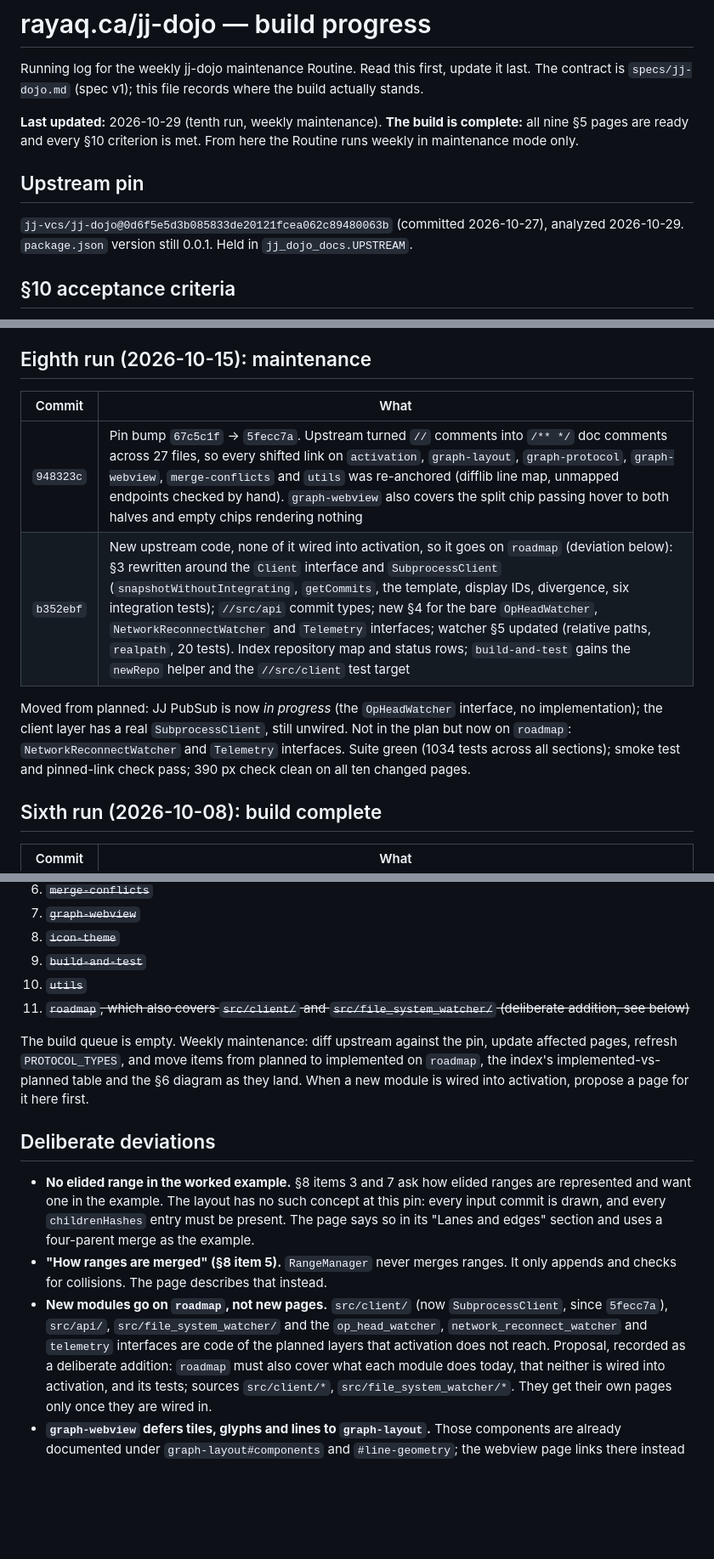
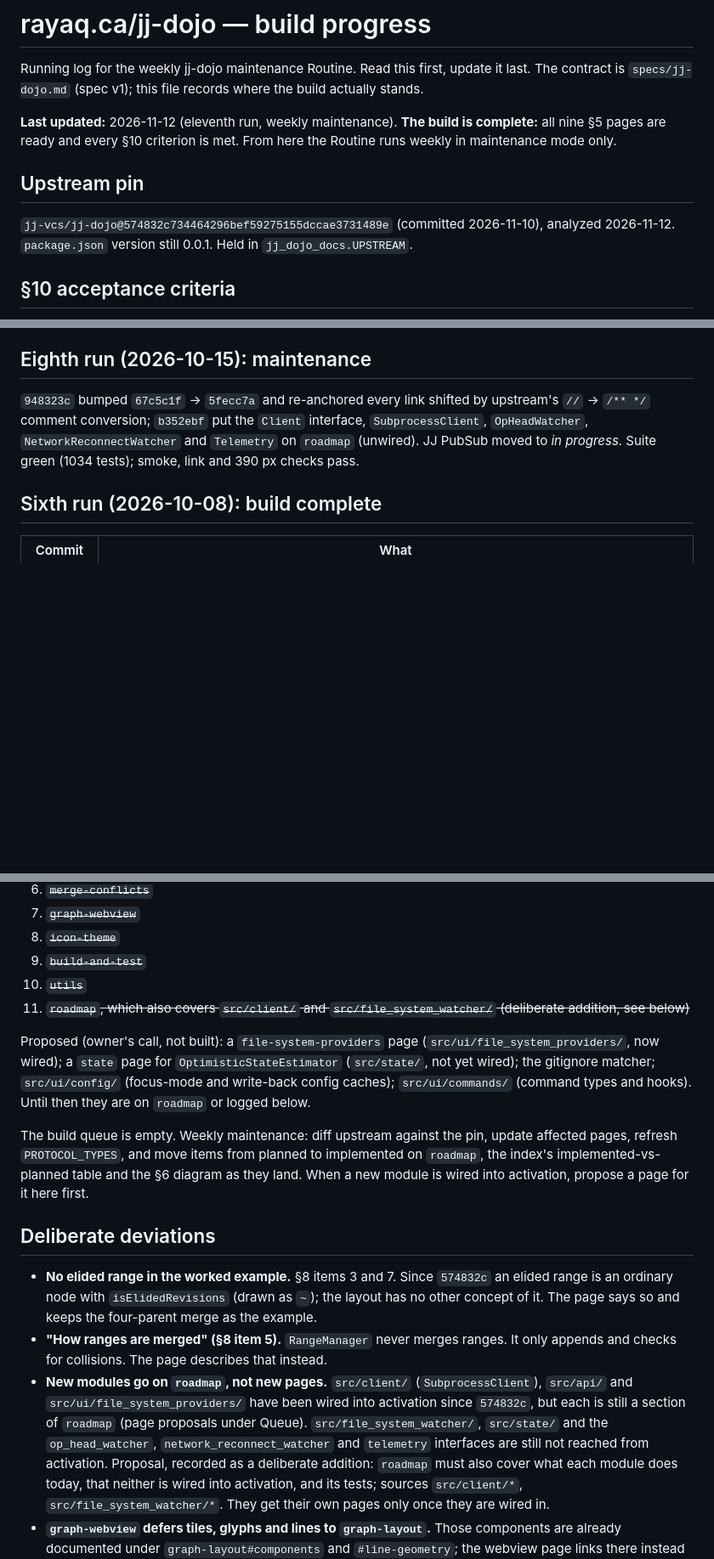
Before and after one commit to rayaq-siddiqui/rayaq-website, a Markdown page: specs/jj-dojo-progress.md, 3 parts joined by grey strips. Shown at 85% size. GitHub-like rendering; blank space fills up the shorter version.

Commit message:
jj-dojo: record progress
Log the eleventh weekly maintenance run (range 0d6f5e5..574832c): the
pin bump, the client and jj-commits file system moving from planned to
implemented, elided revisions, and the line-link resync across index,
roadmap, activation, graph-protocol, graph-layout, graph-webview,
build-and-test, merge-conflicts and utils. Update the elided-range and
new-modules deviations and the fake-graph-data gap, propose pages for
the file system providers, src/state, the gitignore matcher, ui/config
and ui/commands, and condense the eighth run to keep the file short.

Co-Authored-By: Rayaq Siddiqui <rayaq05@hotmail.com>
Co-Authored-By: Claude Opus 5.5 <noreply@anthropic.com>
Claude-Session: https://claude.ai/code/session_01Eyx39SzcRXsfMvg1gmqEsc

```diff
--- a/specs/jj-dojo-progress.md
+++ b/specs/jj-dojo-progress.md
@@ -3,13 +3,13 @@
 Running log for the weekly jj-dojo maintenance Routine. Read this first, update it last.
 The contract is `specs/jj-dojo.md` (spec v1); this file records where the build actually stands.
 
-**Last updated:** 2026-10-29 (tenth run, weekly maintenance). **The build is complete:** all nine §5 pages are
+**Last updated:** 2026-11-12 (eleventh run, weekly maintenance). **The build is complete:** all nine §5 pages are
 ready and every §10 criterion is met. From here the Routine runs weekly in maintenance mode only.
 
 ## Upstream pin
 
-`jj-vcs/jj-dojo@0d6f5e5d3b085833de20121fcea062c89480063b` (committed 2026-10-27), analyzed
-2026-10-29. `package.json` version still 0.0.1. Held in `jj_dojo_docs.UPSTREAM`.
+`jj-vcs/jj-dojo@574832c734464296bef59275155dccae3731489e` (committed 2026-11-10), analyzed
+2026-11-12. `package.json` version still 0.0.1. Held in `jj_dojo_docs.UPSTREAM`.
 
 ## §10 acceptance criteria
 
@@ -50,16 +61,10 @@ green (1058 tests across all sections); smoke test, pinned-link check (793 links
 
 ## Eighth run (2026-10-15): maintenance
 
-| Commit | What |
-|---|---|
-| `948323c` | Pin bump `67c5c1f` → `5fecc7a`. Upstream turned `//` comments into `/** */` doc comments across 27 files, so every shifted link on `activation`, `graph-layout`, `graph-protocol`, `graph-webview`, `merge-conflicts` and `utils` was re-anchored (difflib line map, unmapped endpoints checked by hand). `graph-webview` also covers the split chip passing hover to both halves and empty chips rendering nothing |
-| `b352ebf` | New upstream code, none of it wired into activation, so it goes on `roadmap` (deviation below): §3 rewritten around the `Client` interface and `SubprocessClient` (`snapshotWithoutIntegrating`, `getCommits`, the template, display IDs, divergence, six integration tests); `//src/api` commit types; new §4 for the bare `OpHeadWatcher`, `NetworkReconnectWatcher` and `Telemetry` interfaces; watcher §5 updated (relative paths, `realpath`, 20 tests). Index repository map and status rows; `build-and-test` gains the `newRepo` helper and the `//src/client` test target |
-
-Moved from planned: JJ PubSub is now *in progress* (the `OpHeadWatcher` interface, no
-implementation); the client layer has a real `SubprocessClient`, still unwired. Not in the plan
-but now on `roadmap`: `NetworkReconnectWatcher` and `Telemetry` interfaces. Suite green (1034
-tests across all sections); smoke test and pinned-link check pass; 390 px check clean on all
-ten changed pages.
+`948323c` bumped `67c5c1f` → `5fecc7a` and re-anchored every link shifted by upstream's
+`//` → `/** */` comment conversion; `b352ebf` put the `Client` interface, `SubprocessClient`,
+`OpHeadWatcher`, `NetworkReconnectWatcher` and `Telemetry` on `roadmap` (unwired). JJ PubSub
+moved to *in progress*. Suite green (1034 tests); smoke, link and 390 px checks pass.
 
 ## Sixth run (2026-10-08): build complete
 
@@ -98,6 +103,11 @@ undescribed field; the `graph-layout` worked-example SVGs come from compiling th
 11. ~~`roadmap`, which also covers `src/client/` and `src/file_system_watcher/` (deliberate addition,
     see below)~~
 
+Proposed (owner's call, not built): a `file-system-providers` page (`src/ui/file_system_providers/`,
+now wired); a `state` page for `OptimisticStateEstimator` (`src/state/`, not yet wired); the
+gitignore matcher; `src/ui/config/` (focus-mode and write-back config caches); `src/ui/commands/`
+(command types and hooks). Until then they are on `roadmap` or logged below.
+
 The build queue is empty. Weekly maintenance: diff upstream against the pin, update affected
 pages, refresh `PROTOCOL_TYPES`, and move items from planned to implemented on `roadmap`, the
 index's implemented-vs-planned table and the §6 diagram as they land. When a new module is wired
@@ -105,16 +115,16 @@ into activation, propose a page for it here first.
 
 ## Deliberate deviations
 
-- **No elided range in the worked example.** §8 items 3 and 7 ask how elided ranges are
-  represented and want one in the example. The layout has no such concept at this pin:
-  every input commit is drawn, and every `childrenHashes` entry must be present. The page
-  says so in its "Lanes and edges" section and uses a four-parent merge as the example.
+- **No elided range in the worked example.** §8 items 3 and 7. Since `574832c` an elided range
+  is an ordinary node with `isElidedRevisions` (drawn as `~`); the layout has no other concept
+  of it. The page says so and keeps the four-parent merge as the example.
 - **"How ranges are merged" (§8 item 5).** `RangeManager` never merges ranges. It only
   appends and checks for collisions. The page describes that instead.
-- **New modules go on `roadmap`, not new pages.** `src/client/` (now `SubprocessClient`, since
-  `5fecc7a`), `src/api/`, `src/file_system_watcher/` and the `op_head_watcher`,
-  `network_reconnect_watcher` and `telemetry` interfaces are code of the planned layers that
-  activation does not reach. Proposal, recorded as a deliberate addition: `roadmap` must also cover what each
+- **New modules go on `roadmap`, not new pages.** `src/client/` (`SubprocessClient`), `src/api/`
+  and `src/ui/file_system_providers/` have been wired into activation since `574832c`, but each is
+  still a section of `roadmap` (page proposals under Queue). `src/file_system_watcher/`,
+  `src/state/` and the `op_head_watcher`, `network_reconnect_watcher` and `telemetry` interfaces
+  are still not reached from activation. Proposal, recorded as a deliberate addition: `roadmap` must also cover what each
   module does today, that neither is wired into activation, and its tests; sources
   `src/client/*`, `src/file_system_watcher/*`. They get their own pages only once they are wired in.
 - **`graph-webview` defers tiles, glyphs and lines to `graph-layout`.** Those components are
```
Also changed, not shown: other parts of specs/jj-dojo-progress.md (+13 -2 lines).
